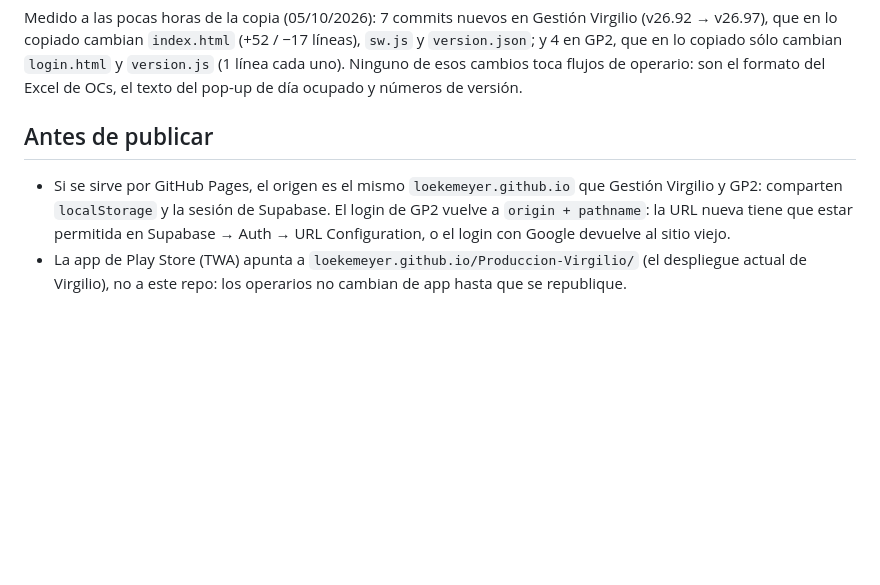
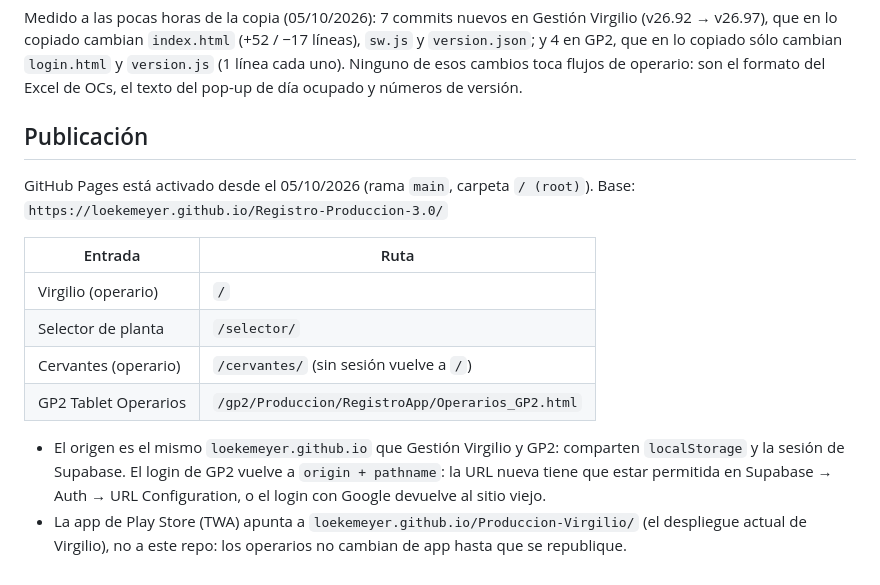
Before and after one commit to loekemeyer/Registro-Produccion-3.0, a Markdown page: README.md, the part around the change. GitHub-like rendering; blank space fills up the shorter version.

Commit message:
README: GitHub Pages activado, URL base y entradas de cada app
Pages se activo el 05/10/2026 desde main, carpeta raiz. Se documentan la URL base y la
ruta de cada entrada (Virgilio, selector, Cervantes, tablet GP2). Este push tambien
pide una publicacion nueva: la corrida anterior quedo sin runner durante un incidente
de GitHub Actions y el re-run no se pudo cancelar (409).

Hecho-por: Nazareno Rodriguez (employee_id 27)

Co-Authored-By: Claude Sonnet 5.5 <noreply@anthropic.com>
Claude-Session: https://claude.ai/code/session_015vP7bFosLM1tQjAXFnKkjN

```diff
--- a/README.md
+++ b/README.md
@@ -80,10 +80,20 @@ lo copiado cambian `index.html` (+52 / −17 líneas), `sw.js` y `version.json`;
 cambian `login.html` y `version.js` (1 línea cada uno). Ninguno de esos cambios toca flujos de operario: son el
 formato del Excel de OCs, el texto del pop-up de día ocupado y números de versión.
 
-## Antes de publicar
+## Publicación
 
-- Si se sirve por GitHub Pages, el origen es el mismo `loekemeyer.github.io` que Gestión Virgilio y GP2: comparten
-  `localStorage` y la sesión de Supabase. El login de GP2 vuelve a `origin + pathname`: la URL nueva tiene que estar
-  permitida en Supabase → Auth → URL Configuration, o el login con Google devuelve al sitio viejo.
+GitHub Pages está activado desde el 05/10/2026 (rama `main`, carpeta `/ (root)`). Base:
+`https://loekemeyer.github.io/Registro-Produccion-3.0/`
+
+| Entrada | Ruta |
+|---|---|
+| Virgilio (operario) | `/` |
+| Selector de planta | `/selector/` |
+| Cervantes (operario) | `/cervantes/` (sin sesión vuelve a `/`) |
+| GP2 Tablet Operarios | `/gp2/Produccion/RegistroApp/Operarios_GP2.html` |
+
+- El origen es el mismo `loekemeyer.github.io` que Gestión Virgilio y GP2: comparten `localStorage` y la sesión de
+  Supabase. El login de GP2 vuelve a `origin + pathname`: la URL nueva tiene que estar permitida en Supabase →
+  Auth → URL Configuration, o el login con Google devuelve al sitio viejo.
 - La app de Play Store (TWA) apunta a `loekemeyer.github.io/Produccion-Virgilio/` (el despliegue actual de
   Virgilio), no a este repo: los operarios no cambian de app hasta que se republique.
```
